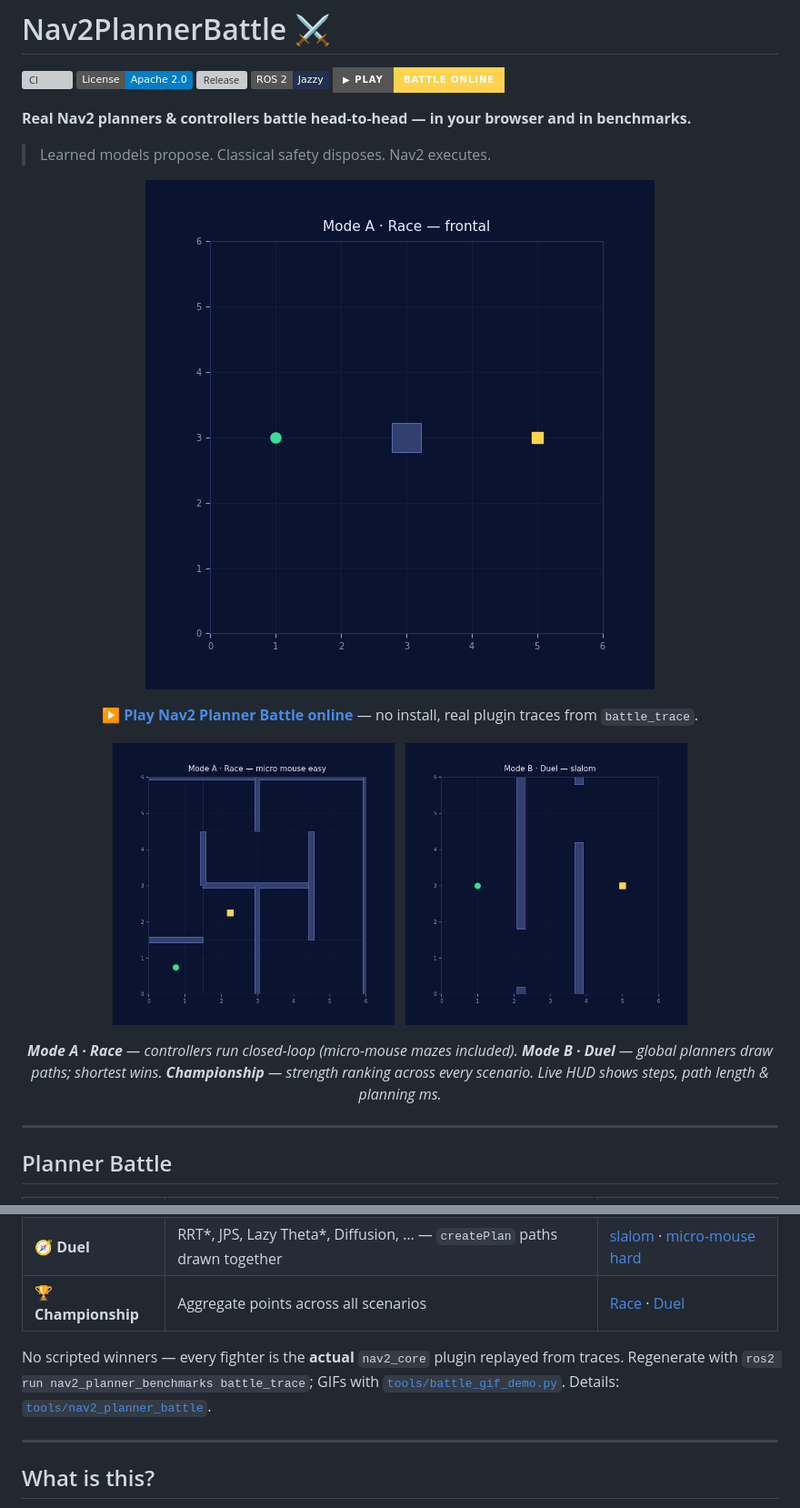
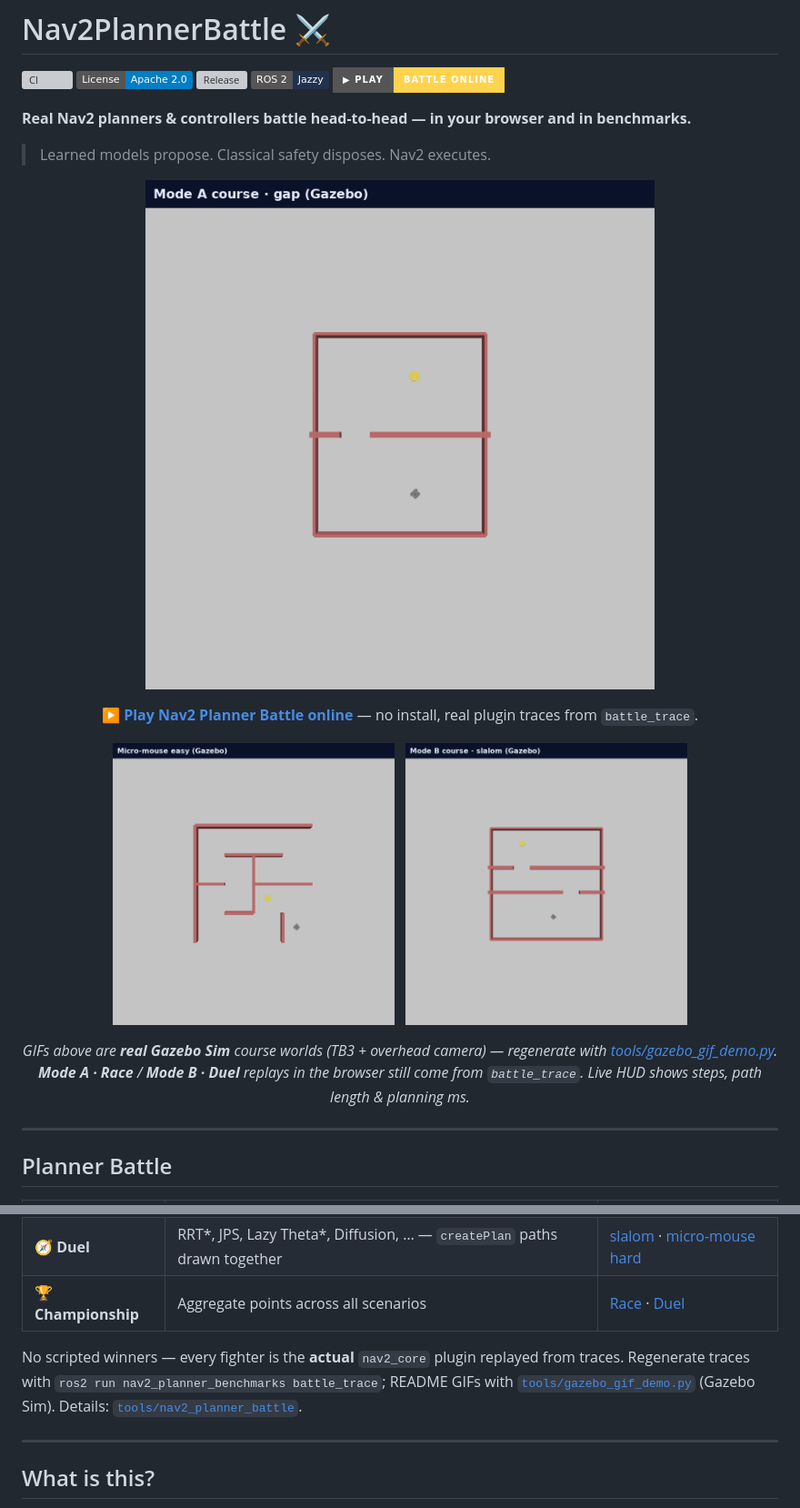
Before and after one commit to rsasaki0109/Nav2PlannerBattle, a Markdown page: README.md, 2 parts joined by grey strips. Shown at 91% size. Drawn GitHub-style; pictures changed too: docs/battle_duel.gif, docs/battle_maze.gif, docs/battle_race.gif; badges without logos; grey boxes are pictures that could not be loaded.

```diff
--- a/README.md
+++ b/README.md
@@ -22,7 +22,7 @@
   <img src="docs/battle_duel.gif" width="310" alt="Mode B planner duel on slalom">
 </p>
 
-<p align="center"><em><strong>Mode A · Race</strong> — controllers run closed-loop (micro-mouse mazes included). <strong>Mode B · Duel</strong> — global planners draw paths; shortest wins. <strong>Championship</strong> — strength ranking across every scenario. Live HUD shows steps, path length &amp; planning ms.</em></p>
+<p align="center"><em>GIFs above are <strong>real Gazebo Sim</strong> course worlds (TB3 + overhead camera) — regenerate with <a href="tools/gazebo_gif_demo.py">tools/gazebo_gif_demo.py</a>. <strong>Mode A · Race</strong> / <strong>Mode B · Duel</strong> replays in the browser still come from <code>battle_trace</code>. Live HUD shows steps, path length &amp; planning ms.</em></p>
 
 ---
 
@@ -34,7 +34,7 @@
 | **🧭 Duel** | RRT*, JPS, Lazy Theta*, Diffusion, … — `createPlan` paths drawn together | [slalom](https://rsasaki0109.github.io/Nav2PlannerBattle/?m=B&s=6) · [micro-mouse hard](https://rsasaki0109.github.io/Nav2PlannerBattle/?m=B&s=9) |
 | **🏆 Championship** | Aggregate points across all scenarios | [Race](https://rsasaki0109.github.io/Nav2PlannerBattle/?m=C) · [Duel](https://rsasaki0109.github.io/Nav2PlannerBattle/?m=C&sub=B) |
 
-No scripted winners — every fighter is the **actual** `nav2_core` plugin replayed from traces. Regenerate with `ros2 run nav2_planner_benchmarks battle_trace`; GIFs with [`tools/battle_gif_demo.py`](tools/battle_gif_demo.py). Details: [`tools/nav2_planner_battle`](tools/nav2_planner_battle).
+No scripted winners — every fighter is the **actual** `nav2_core` plugin replayed from traces. Regenerate traces with `ros2 run nav2_planner_benchmarks battle_trace`; README GIFs with [`tools/gazebo_gif_demo.py`](tools/gazebo_gif_demo.py) (Gazebo Sim). Details: [`tools/nav2_planner_battle`](tools/nav2_planner_battle).
 
 ---
 
```
Also changed, not shown: other parts of README.md (+1 -1 lines), tools/nav2_planner_battle/README.md (+5 -2 lines), docs/sim_courses.gif, 2 other files.
